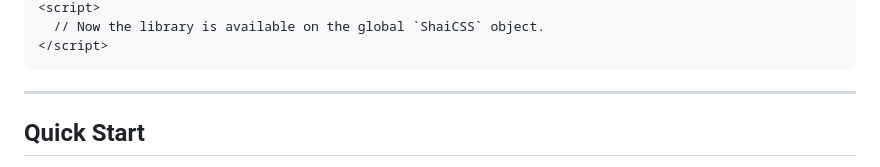
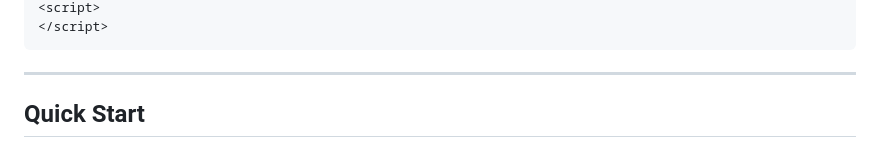
Before and after one commit to Lipicode/ShaiCSS, a Markdown page: README.md, the part around one of its changes. GitHub-like rendering.

````diff
--- a/README.md
+++ b/README.md
@@ -41,5 +41,4 @@
 <script>
-  // Now the library is available on the global `ShaiCSS` object.
 </script>
 ```
 
````
Also changed, not shown: other parts of README.md (+1 -1 lines).
